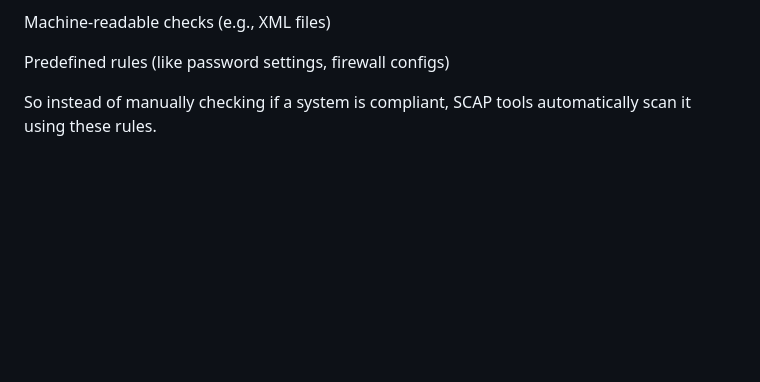
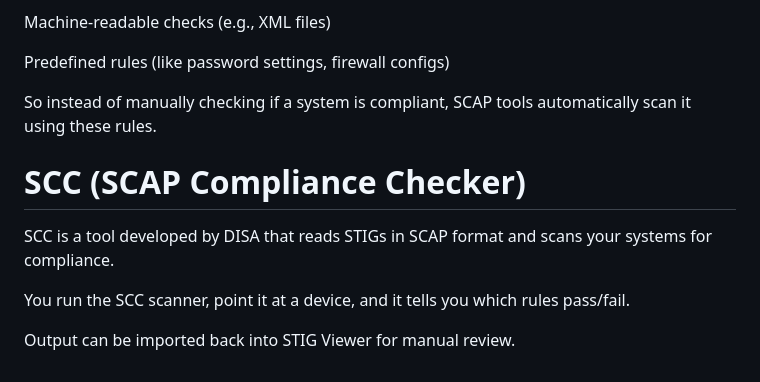
Before and after one commit to andrewkibet/TechTrends, a Markdown page: README.md, the part around the change. GitHub-like rendering; blank space fills up the shorter version.

```diff
--- a/README.md
+++ b/README.md
@@ -38,3 +38,10 @@ Machine-readable checks (e.g., XML files)
 Predefined rules (like password settings, firewall configs)
 
 So instead of manually checking if a system is compliant, SCAP tools automatically scan it using these rules.
+
+# SCC (SCAP Compliance Checker)
+SCC is a tool developed by DISA that reads STIGs in SCAP format and scans your systems for compliance.
+
+You run the SCC scanner, point it at a device, and it tells you which rules pass/fail.
+
+Output can be imported back into STIG Viewer for manual review.
```
